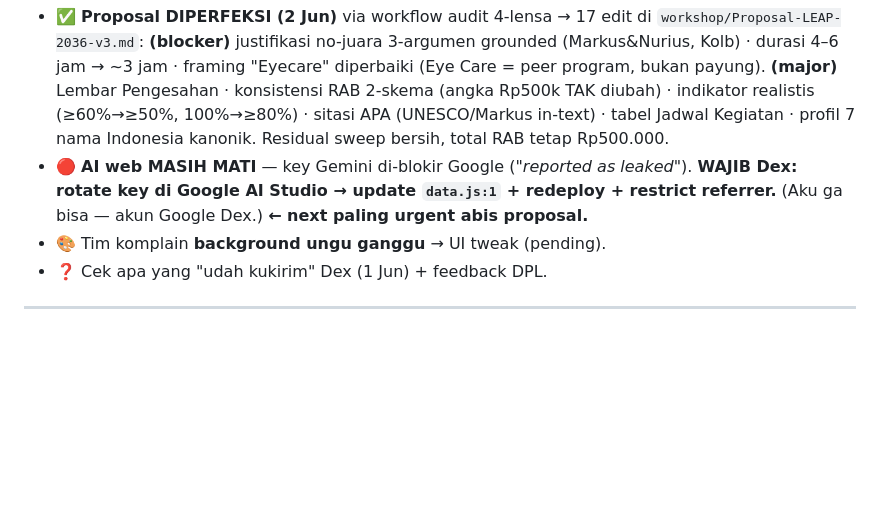
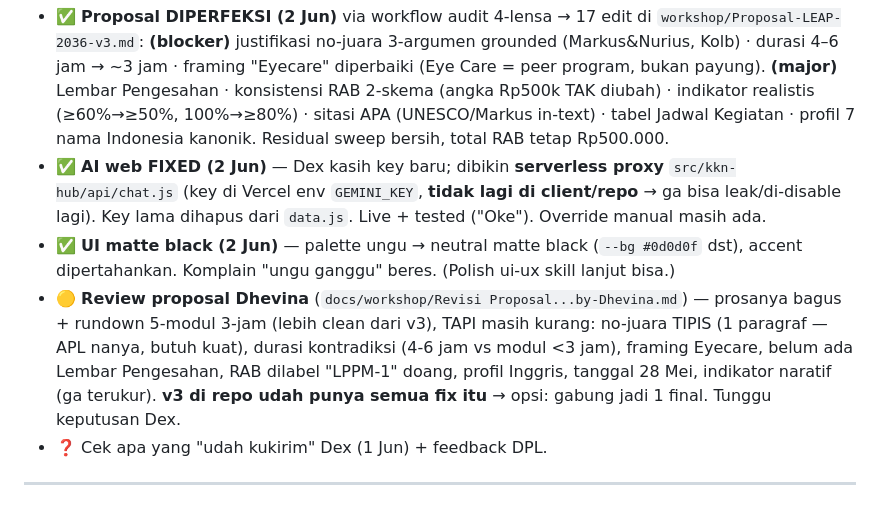
Before and after one commit to Stylenecy/LEAP-2036, a Markdown page: PROJECT_MASTER.md, the part around the change. Rendered like a GitHub page; blank space fills up the shorter version.

Commit message:
docs(state): AI proxy live + matte-black UI + Dhevina proposal review notes

```diff
--- a/PROJECT_MASTER.md
+++ b/PROJECT_MASTER.md
@@ -38,8 +38,9 @@
 
 **🆕 PT.5 APL + tim (2 Jun) — `docs/_internal/Catatan-Bahaya-APL.txt`:**
 - ✅ **Proposal DIPERFEKSI (2 Jun)** via workflow audit 4-lensa → 17 edit di `workshop/Proposal-LEAP-2036-v3.md`: **(blocker)** justifikasi no-juara 3-argumen grounded (Markus&Nurius, Kolb) · durasi 4–6 jam → ~3 jam · framing "Eyecare" diperbaiki (Eye Care = peer program, bukan payung). **(major)** Lembar Pengesahan · konsistensi RAB 2-skema (angka Rp500k TAK diubah) · indikator realistis (≥60%→≥50%, 100%→≥80%) · sitasi APA (UNESCO/Markus in-text) · tabel Jadwal Kegiatan · profil 7 nama Indonesia kanonik. Residual sweep bersih, total RAB tetap Rp500.000.
-- 🔴 **AI web MASIH MATI** — key Gemini di-blokir Google (*"reported as leaked"*). **WAJIB Dex: rotate key di Google AI Studio → update `data.js:1` + redeploy + restrict referrer.** (Aku ga bisa — akun Google Dex.) **← next paling urgent abis proposal.**
-- 🎨 Tim komplain **background ungu ganggu** → UI tweak (pending).
+- ✅ **AI web FIXED (2 Jun)** — Dex kasih key baru; dibikin **serverless proxy** `src/kkn-hub/api/chat.js` (key di Vercel env `GEMINI_KEY`, **tidak lagi di client/repo** → ga bisa leak/di-disable lagi). Key lama dihapus dari `data.js`. Live + tested ("Oke"). Override manual masih ada.
+- ✅ **UI matte black (2 Jun)** — palette ungu → neutral matte black (`--bg #0d0d0f` dst), accent dipertahankan. Komplain "ungu ganggu" beres. (Polish ui-ux skill lanjut bisa.)
+- 🟡 **Review proposal Dhevina** (`docs/workshop/Revisi Proposal...by-Dhevina.md`) — prosanya bagus + rundown 5-modul 3-jam (lebih clean dari v3), TAPI masih kurang: no-juara TIPIS (1 paragraf — APL nanya, butuh kuat), durasi kontradiksi (4-6 jam vs modul <3 jam), framing Eyecare, belum ada Lembar Pengesahan, RAB dilabel "LPPM-1" doang, profil Inggris, tanggal 28 Mei, indikator naratif (ga terukur). **v3 di repo udah punya semua fix itu** → opsi: gabung jadi 1 final. Tunggu keputusan Dex.
 - ❓ Cek apa yang "udah kukirim" Dex (1 Jun) + feedback DPL.
 
 ---
```
